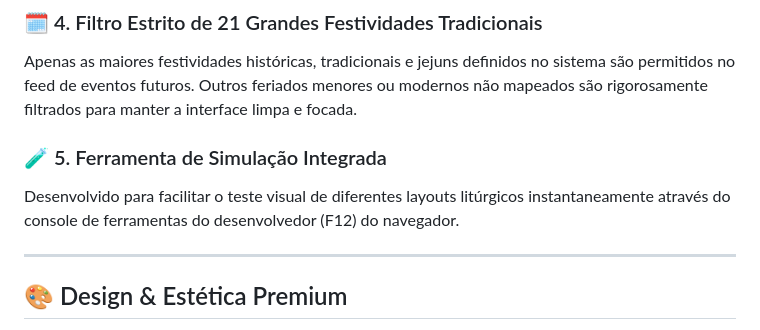
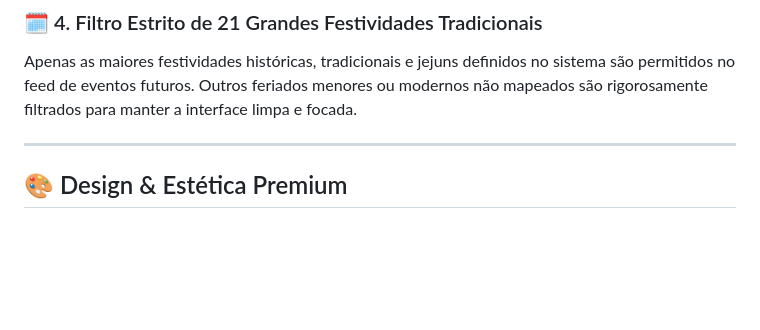
Before and after one commit to jewfaith/jewfaith.github.io, a Markdown page: README.md, the part around the change. GitHub-like rendering; blank space fills up the shorter version.

```diff
--- a/README.md
+++ b/README.md
@@ -25,9 +25,6 @@ O sistema adapta os títulos das seções centrais e subtítulos conforme o cale
 ### 🗓️ 4. Filtro Estrito de 21 Grandes Festividades Tradicionais
 Apenas as maiores festividades históricas, tradicionais e jejuns definidos no sistema são permitidos no feed de eventos futuros. Outros feriados menores ou modernos não mapeados são rigorosamente filtrados para manter a interface limpa e focada.
 
-### 🧪 5. Ferramenta de Simulação Integrada
-Desenvolvido para facilitar o teste visual de diferentes layouts litúrgicos instantaneamente através do console de ferramentas do desenvolvedor (F12) do navegador.
-
 ---
 
 ## 🎨 Design & Estética Premium
```
